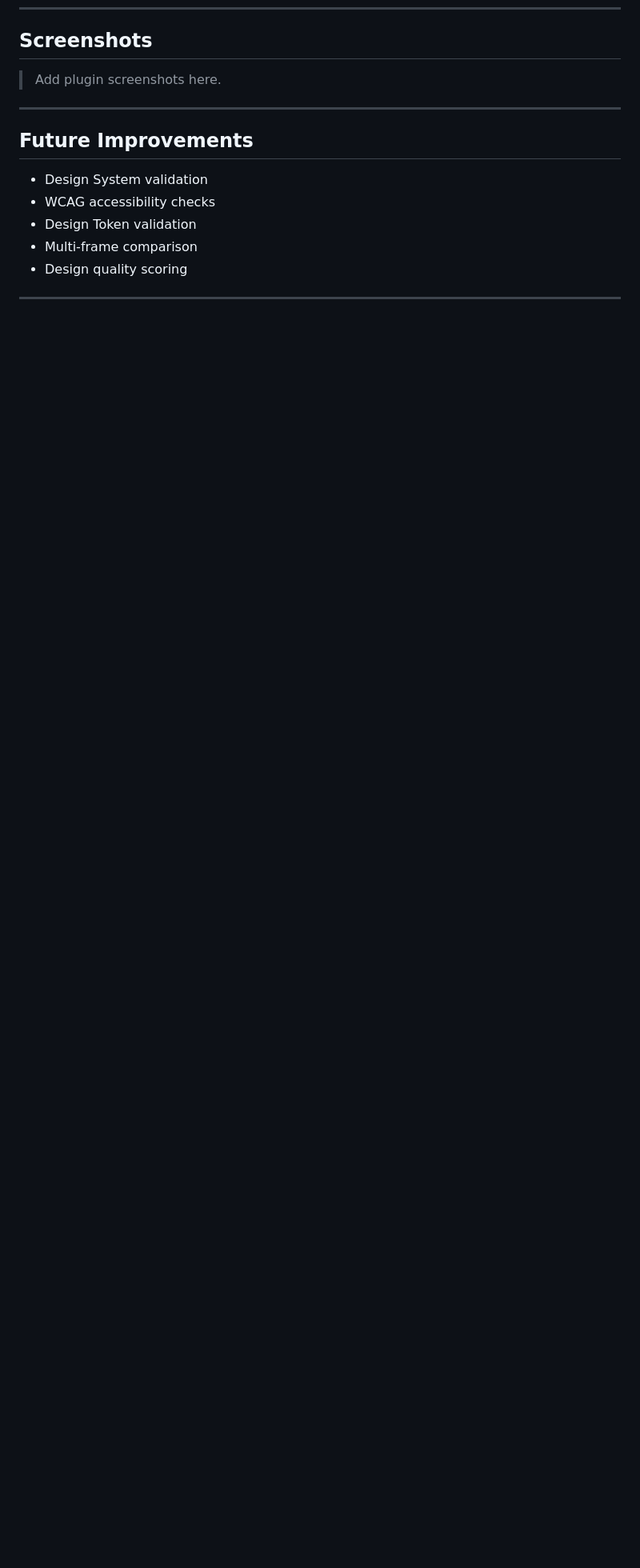
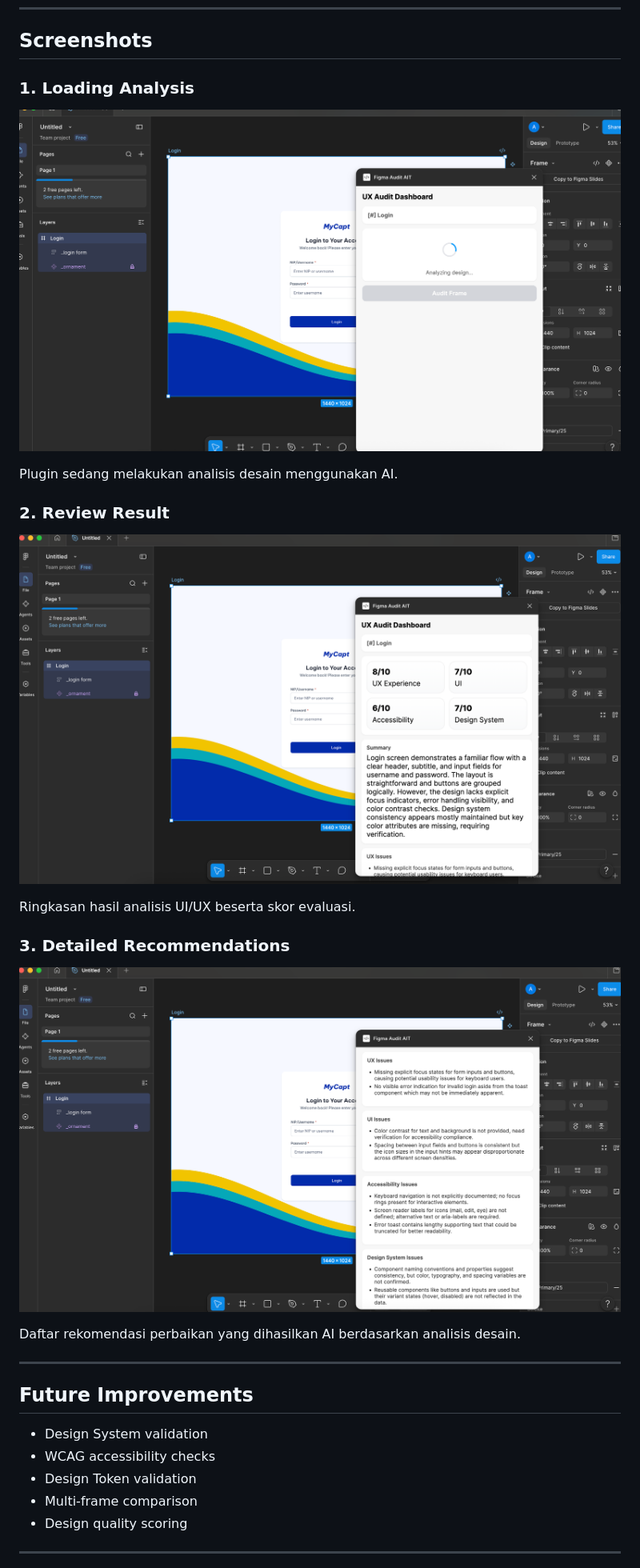
Before and after one commit to alkhamil/figma-audit, a Markdown page: README.md, the part around the change. Shown at 80% size. Drawn GitHub-style; pictures changed too: docs/img1.png (added), docs/img2.png (added), docs/img3.png (added); blank space fills up the shorter version.

```diff
--- a/README.md
+++ b/README.md
@@ -57,7 +57,23 @@ figma-tools/
 
 ## Screenshots
 
-> Add plugin screenshots here.
+### 1. Loading Analysis
+
+![Loading](docs/img1.png)
+
+Plugin sedang melakukan analisis desain menggunakan AI.
+
+### 2. Review Result
+
+![Result Top](docs/img2.png)
+
+Ringkasan hasil analisis UI/UX beserta skor evaluasi.
+
+### 3. Detailed Recommendations
+
+![Result Bottom](docs/img3.png)
+
+Daftar rekomendasi perbaikan yang dihasilkan AI berdasarkan analisis desain.
 
 ---
 
```
Also changed, not shown: 1 other file.
